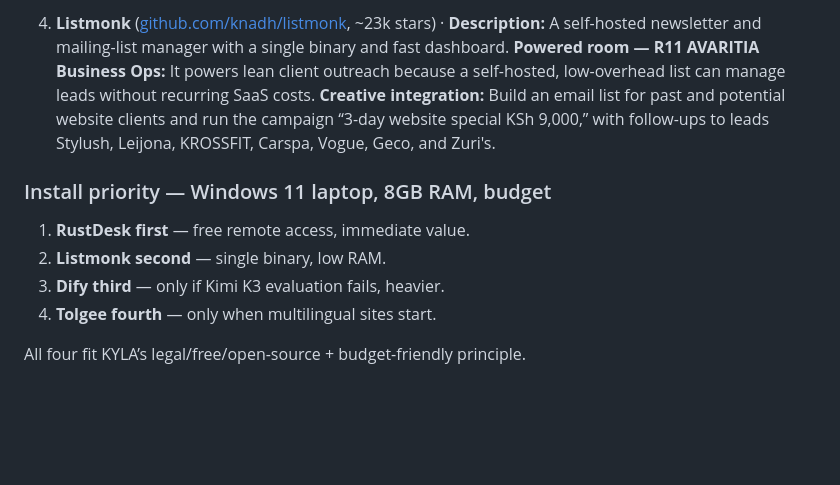
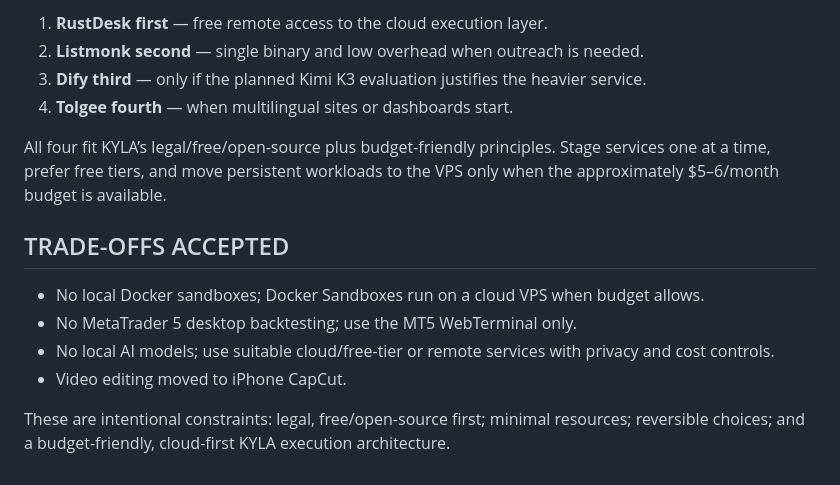
Before and after one commit to M3lcharagu/kyla-os, a Markdown page: kyla/DEV_TOOLKIT.md, the part around one of its changes. Drawn GitHub-style; blank space fills up the shorter version.

```diff
--- a/kyla/DEV_TOOLKIT.md
+++ b/kyla/DEV_TOOLKIT.md
@@ -64,11 +61,16 @@
 
-4. **Listmonk** ([github.com/knadh/listmonk](https://github.com/knadh/listmonk), ~23k stars) · **Description:** A self-hosted newsletter and mailing-list manager with a single binary and fast dashboard. **Powered room — R11 AVARITIA Business Ops:** It powers lean client outreach because a self-hosted, low-overhead list can manage leads without recurring SaaS costs. **Creative integration:** Build an email list for past and potential website clients and run the campaign “3-day website special KSh 9,000,” with follow-ups to leads Stylush, Leijona, KROSSFIT, Carspa, Vogue, Geco, and Zuri's.
+1. **RustDesk first** — free remote access to the cloud execution layer.
+2. **Listmonk second** — single binary and low overhead when outreach is needed.
+3. **Dify third** — only if the planned Kimi K3 evaluation justifies the heavier service.
+4. **Tolgee fourth** — when multilingual sites or dashboards start.
 
-### Install priority — Windows 11 laptop, 8GB RAM, budget
+All four fit KYLA’s legal/free/open-source plus budget-friendly principles. Stage services one at a time, prefer free tiers, and move persistent workloads to the VPS only when the approximately $5–6/month budget is available.
 
-1. **RustDesk first** — free remote access, immediate value.
-2. **Listmonk second** — single binary, low RAM.
-3. **Dify third** — only if Kimi K3 evaluation fails, heavier.
-4. **Tolgee fourth** — only when multilingual sites start.
+## TRADE-OFFS ACCEPTED
 
-All four fit KYLA’s legal/free/open-source + budget-friendly principle.
+- No local Docker sandboxes; Docker Sandboxes run on a cloud VPS when budget allows.
+- No MetaTrader 5 desktop backtesting; use the MT5 WebTerminal only.
+- No local AI models; use suitable cloud/free-tier or remote services with privacy and cost controls.
+- Video editing moved to iPhone CapCut.
+
+These are intentional constraints: legal, free/open-source first; minimal resources; reversible choices; and a budget-friendly, cloud-first KYLA execution architecture.
```
Also changed, not shown: other parts of kyla/DEV_TOOLKIT.md (+43 -46 lines), kyla/HARDWARE.md (added, +45 -0 lines).
